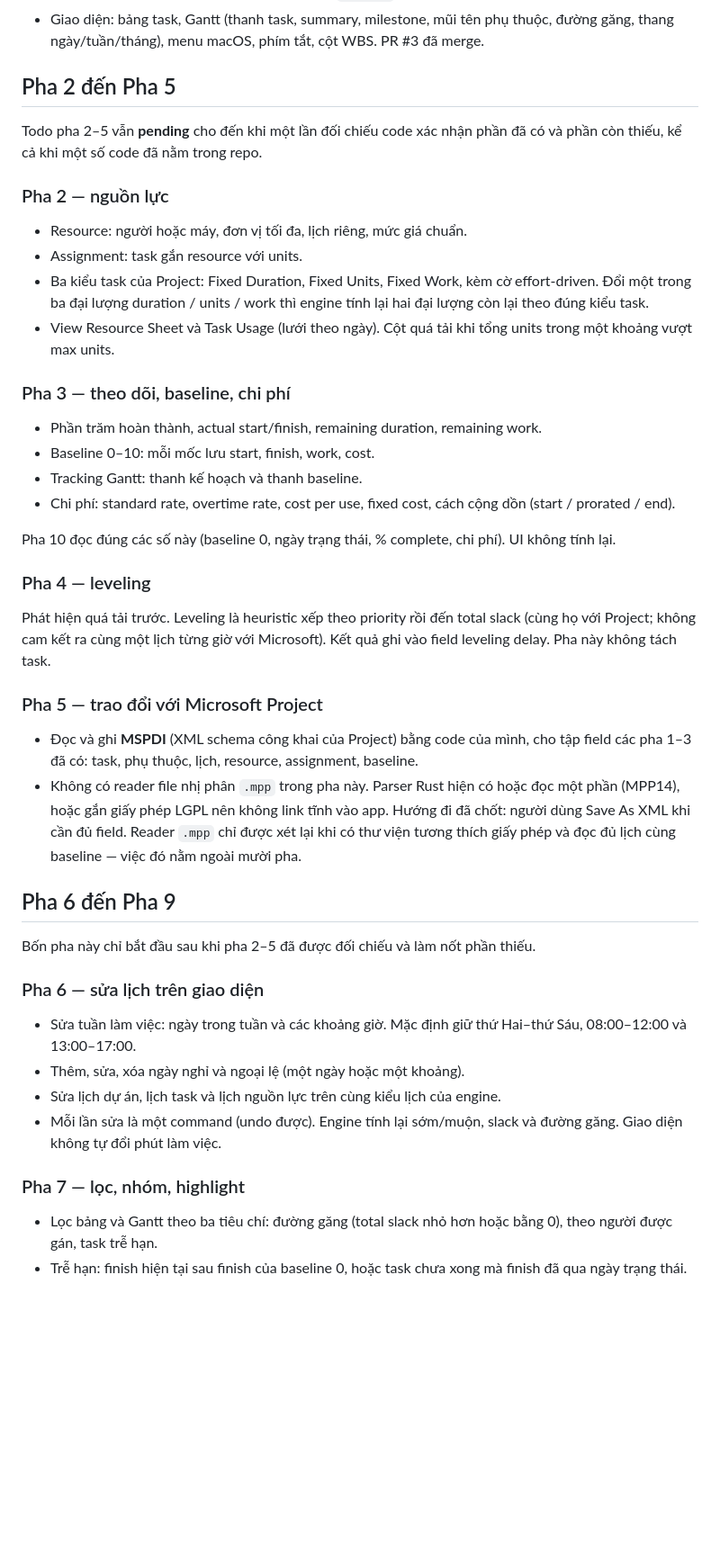
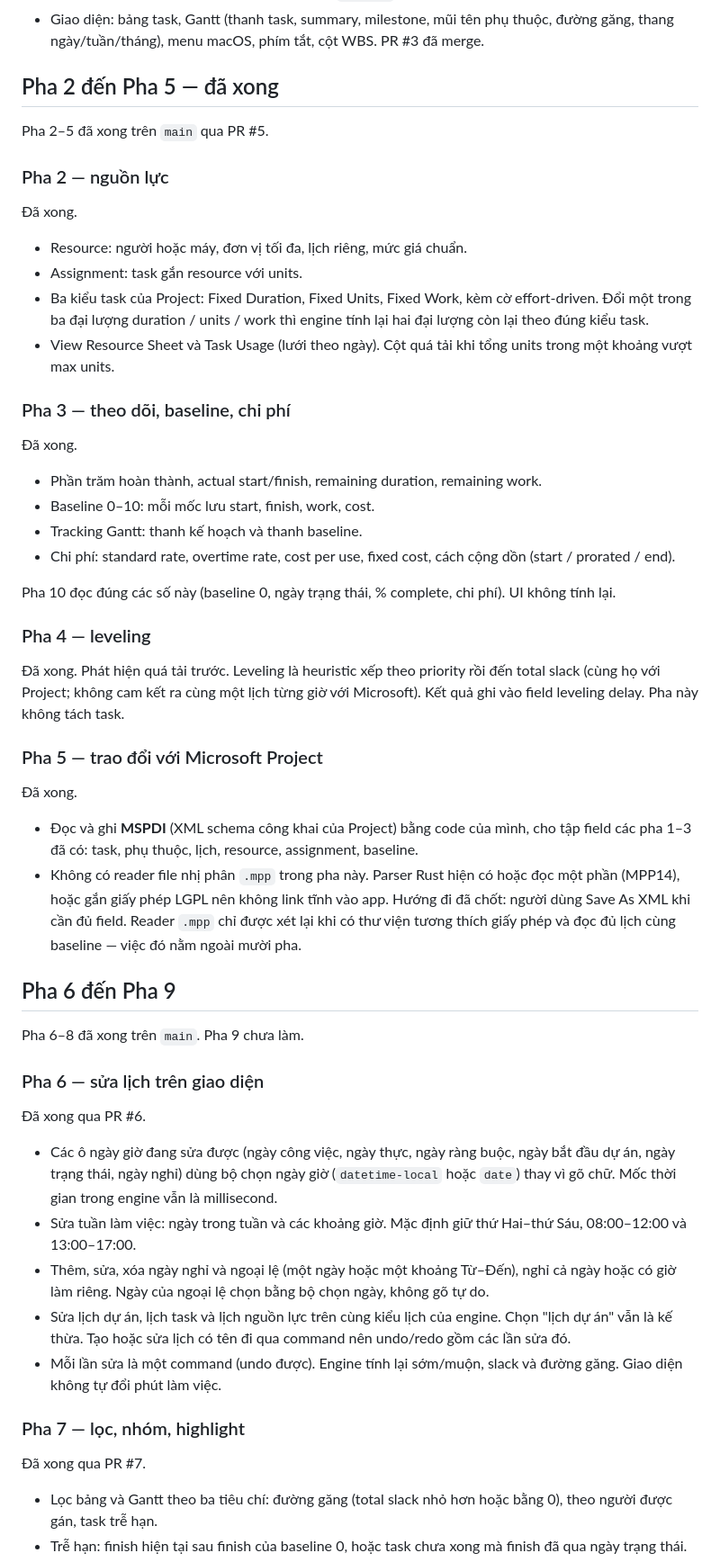
Before and after one commit to hoanghainh1188/project-decks, a Markdown page: .cursor/plans/projectdesk_macos_da6c3154.plan.md, the part around one of its changes. Shown at 90% size. Drawn GitHub-style; blank space fills up the shorter version.

```diff
--- a/.cursor/plans/projectdesk_macos_da6c3154.plan.md
+++ b/.cursor/plans/projectdesk_macos_da6c3154.plan.md
@@ -92,11 +92,13 @@ Trao đổi file ngoài dùng MSPDI (pha 5). Reader `.mpp` không nằm trong c
 - Lưu trữ: command log undo/redo, file SQLite `.pdproj`, lệnh Tauri áp command.
 - Giao diện: bảng task, Gantt (thanh task, summary, milestone, mũi tên phụ thuộc, đường găng, thang ngày/tuần/tháng), menu macOS, phím tắt, cột WBS. PR #3 đã merge.
 
-## Pha 2 đến Pha 5
+## Pha 2 đến Pha 5 — đã xong
 
-Todo pha 2–5 vẫn **pending** cho đến khi một lần đối chiếu code xác nhận phần đã có và phần còn thiếu, kể cả khi một số code đã nằm trong repo.
+Pha 2–5 đã xong trên `main` qua PR #5.
 
 ### Pha 2 — nguồn lực
+
+Đã xong.
 
 - Resource: người hoặc máy, đơn vị tối đa, lịch riêng, mức giá chuẩn.
 - Assignment: task gắn resource với units.
@@ -104,6 +106,8 @@ Todo pha 2–5 vẫn **pending** cho đến khi một lần đối chiếu code
 - View Resource Sheet và Task Usage (lưới theo ngày). Cột quá tải khi tổng units trong một khoảng vượt max units.
 
 ### Pha 3 — theo dõi, baseline, chi phí
+
+Đã xong.
 
 - Phần trăm hoàn thành, actual start/finish, remaining duration, remaining work.
 - Baseline 0–10: mỗi mốc lưu start, finish, work, cost.
@@ -114,25 +118,32 @@ Pha 10 đọc đúng các số này (baseline 0, ngày trạng thái, % complete
 
 ### Pha 4 — leveling
 
-Phát hiện quá tải trước. Leveling là heuristic xếp theo priority rồi đến total slack (cùng họ với Project; không cam kết ra cùng một lịch từng giờ với Microsoft). Kết quả ghi vào field leveling delay. Pha này không tách task.
+Đã xong. Phát hiện quá tải trước. Leveling là heuristic xếp theo priority rồi đến total slack (cùng họ với Project; không cam kết ra cùng một lịch từng giờ với Microsoft). Kết quả ghi vào field leveling delay. Pha này không tách task.
 
 ### Pha 5 — trao đổi với Microsoft Project
+
+Đã xong.
 
 - Đọc và ghi **MSPDI** (XML schema công khai của Project) bằng code của mình, cho tập field các pha 1–3 đã có: task, phụ thuộc, lịch, resource, assignment, baseline.
 - Không có reader file nhị phân `.mpp` trong pha này. Parser Rust hiện có hoặc đọc một phần (MPP14), hoặc gắn giấy phép LGPL nên không link tĩnh vào app. Hướng đi đã chốt: người dùng Save As XML khi cần đủ field. Reader `.mpp` chỉ được xét lại khi có thư viện tương thích giấy phép và đọc đủ lịch cùng baseline — việc đó nằm ngoài mười pha.
 
 ## Pha 6 đến Pha 9
 
-Bốn pha này chỉ bắt đầu sau khi pha 2–5 đã được đối chiếu và làm nốt phần thiếu.
+Pha 6–8 đã xong trên `main`. Pha 9 chưa làm.
 
 ### Pha 6 — sửa lịch trên giao diện
 
+Đã xong qua PR #6.
+
+- Các ô ngày giờ đang sửa được (ngày công việc, ngày thực, ngày ràng buộc, ngày bắt đầu dự án, ngày trạng thái, ngày nghỉ) dùng bộ chọn ngày giờ (`datetime-local` hoặc `date`) thay vì gõ chữ. Mốc thời gian trong engine vẫn là millisecond.
 - Sửa tuần làm việc: ngày trong tuần và các khoảng giờ. Mặc định giữ thứ Hai–thứ Sáu, 08:00–12:00 và 13:00–17:00.
-- Thêm, sửa, xóa ngày nghỉ và ngoại lệ (một ngày hoặc một khoảng).
-- Sửa lịch dự án, lịch task và lịch nguồn lực trên cùng kiểu lịch của engine.
+- Thêm, sửa, xóa ngày nghỉ và ngoại lệ (một ngày hoặc một khoảng Từ–Đến), nghỉ cả ngày hoặc có giờ làm riêng. Ngày của ngoại lệ chọn bằng bộ chọn ngày, không gõ tự do.
+- Sửa lịch dự án, lịch task và lịch nguồn lực trên cùng kiểu lịch của engine. Chọn "lịch dự án" vẫn là kế thừa. Tạo hoặc sửa lịch có tên đi qua command nên undo/redo gồm các lần sửa đó.
 - Mỗi lần sửa là một command (undo được). Engine tính lại sớm/muộn, slack và đường găng. Giao diện không tự đổi phút làm việc.
 
 ### Pha 7 — lọc, nhóm, highlight
+
+Đã xong qua PR #7.
 
 - Lọc bảng và Gantt theo ba tiêu chí: đường găng (total slack nhỏ hơn hoặc bằng 0), theo người được gán, task trễ hạn.
 - Trễ hạn: finish hiện tại sau finish của baseline 0, hoặc task chưa xong mà finish đã qua ngày trạng thái.
```
Also changed, not shown: other parts of .cursor/plans/projectdesk_macos_da6c3154.plan.md (+15 -13 lines).
